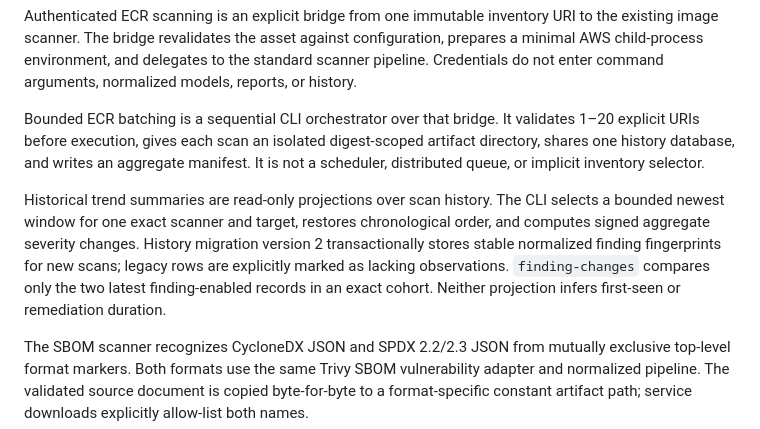
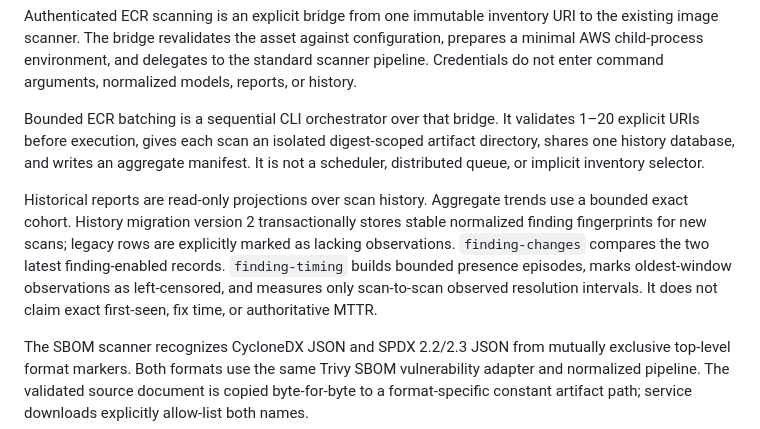
Before and after one commit to drakeg/secscan, a Markdown page: docs/ARCHITECTURE.md, the part around the change. Drawn GitHub-style.

Commit message:
Add bounded finding observation timing

```diff
--- a/docs/ARCHITECTURE.md
+++ b/docs/ARCHITECTURE.md
@@ -316,6 +316,6 @@ Authenticated ECR scanning is an explicit bridge from one immutable inventory UR
 
 Bounded ECR batching is a sequential CLI orchestrator over that bridge. It validates 1–20 explicit URIs before execution, gives each scan an isolated digest-scoped artifact directory, shares one history database, and writes an aggregate manifest. It is not a scheduler, distributed queue, or implicit inventory selector.
 
-Historical trend summaries are read-only projections over scan history. The CLI selects a bounded newest window for one exact scanner and target, restores chronological order, and computes signed aggregate severity changes. History migration version 2 transactionally stores stable normalized finding fingerprints for new scans; legacy rows are explicitly marked as lacking observations. `finding-changes` compares only the two latest finding-enabled records in an exact cohort. Neither projection infers first-seen or remediation duration.
+Historical reports are read-only projections over scan history. Aggregate trends use a bounded exact cohort. History migration version 2 transactionally stores stable normalized finding fingerprints for new scans; legacy rows are explicitly marked as lacking observations. `finding-changes` compares the two latest finding-enabled records. `finding-timing` builds bounded presence episodes, marks oldest-window observations as left-censored, and measures only scan-to-scan observed resolution intervals. It does not claim exact first-seen, fix time, or authoritative MTTR.
 
 The SBOM scanner recognizes CycloneDX JSON and SPDX 2.2/2.3 JSON from mutually exclusive top-level format markers. Both formats use the same Trivy SBOM vulnerability adapter and normalized pipeline. The validated source document is copied byte-for-byte to a format-specific constant artifact path; service downloads explicitly allow-list both names.
```
